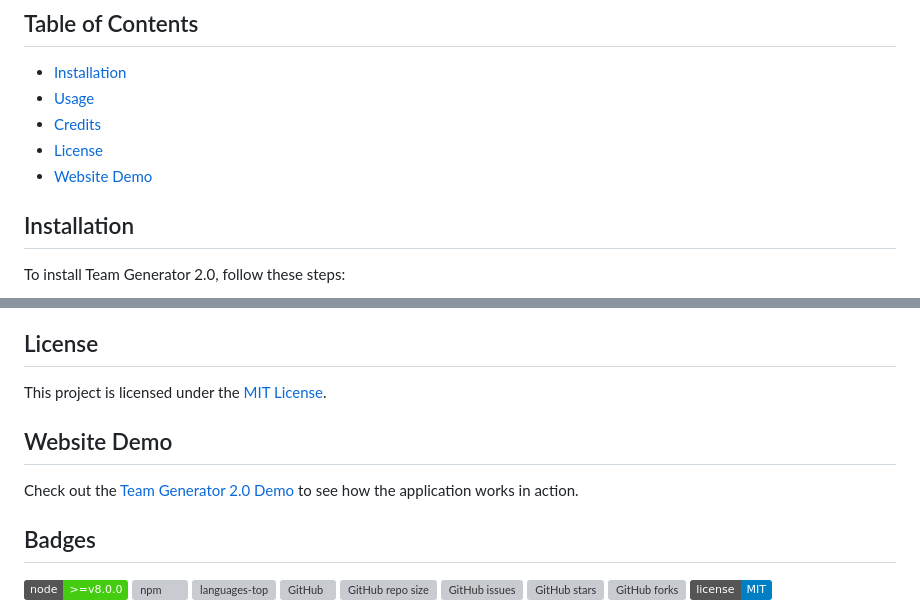
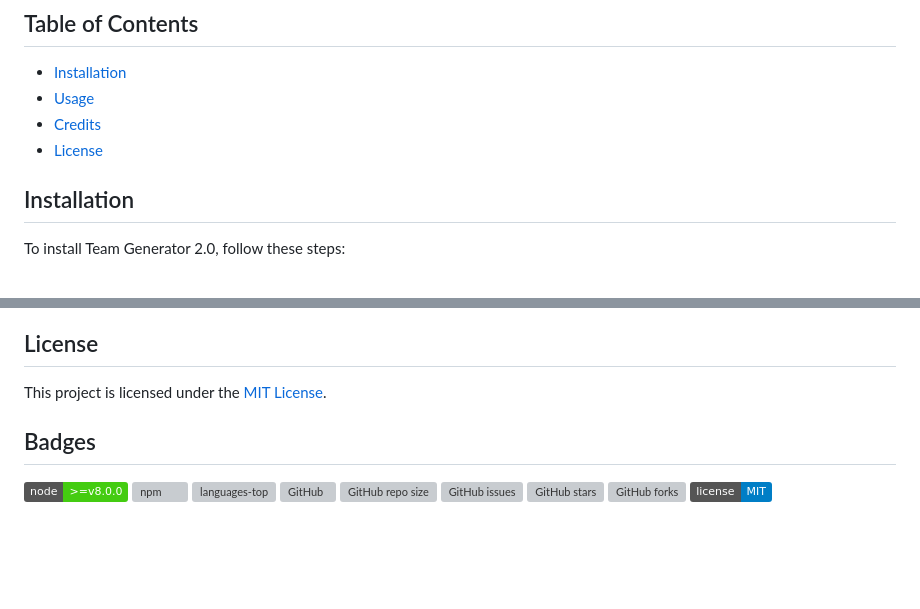
Before and after one commit to ClaireFraser121/Team-Generator2.0, a Markdown page: README.md, 2 parts joined by grey strips. Drawn GitHub-style; badges without logos; blank space fills up the shorter version; grey boxes are pictures that could not be loaded.

```diff
--- a/README.md
+++ b/README.md
@@ -19,7 +19,6 @@ While developing Team Generator 2.0, I gained experience in working with Node.js
 - [Usage](#usage)
 - [Credits](#credits)
 - [License](#license)
-- [Website Demo](#website-demo)
 
 ## Installation
 
@@ -47,9 +46,6 @@ To install Team Generator 2.0, follow these steps:
 
 This project is licensed under the [MIT License](LICENSE).
 
-## Website Demo
-
-Check out the [Team Generator 2.0 Demo](#) to see how the application works in action.
 
 ## Badges
 
```
